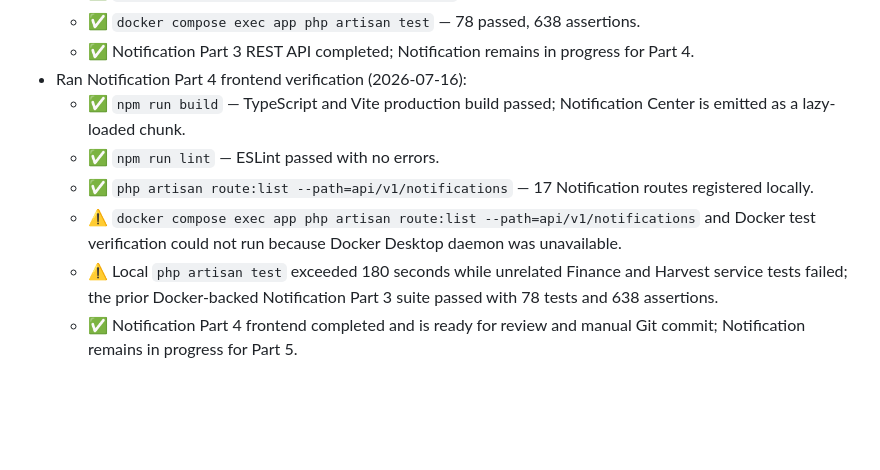
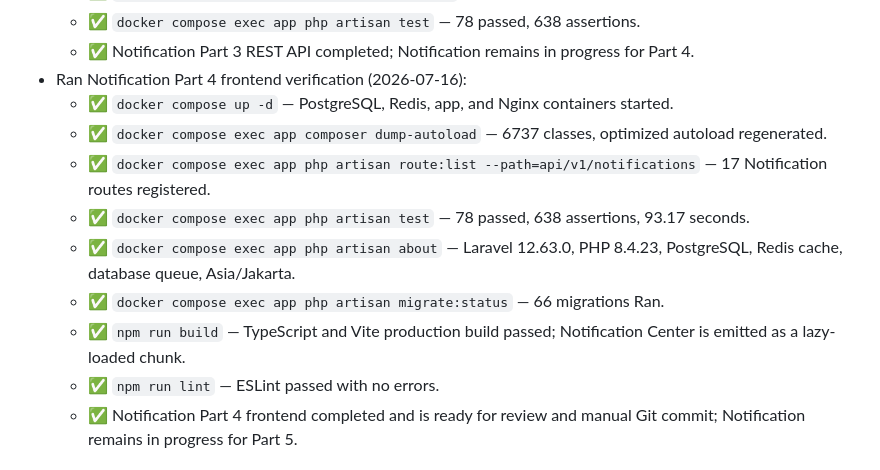
Before and after one commit to Sariwangi123/Sistem-Monitoring-Budidaya, a Markdown page: CHANGELOG.md, the part around the change. Drawn GitHub-style; blank space fills up the shorter version.

Commit message:
feat(notification): complete part 4 frontend notification center

```diff
--- a/CHANGELOG.md
+++ b/CHANGELOG.md
@@ -252,11 +252,14 @@ Seluruh perubahan arsitektur, fitur, dokumentasi, dan implementasi wajib dicatat
   - ✅ `docker compose exec app php artisan test` — 78 passed, 638 assertions.
   - ✅ Notification Part 3 REST API completed; Notification remains in progress for Part 4.
 - Ran Notification Part 4 frontend verification (2026-07-16):
+  - ✅ `docker compose up -d` — PostgreSQL, Redis, app, and Nginx containers started.
+  - ✅ `docker compose exec app composer dump-autoload` — 6737 classes, optimized autoload regenerated.
+  - ✅ `docker compose exec app php artisan route:list --path=api/v1/notifications` — 17 Notification routes registered.
+  - ✅ `docker compose exec app php artisan test` — 78 passed, 638 assertions, 93.17 seconds.
+  - ✅ `docker compose exec app php artisan about` — Laravel 12.63.0, PHP 8.4.23, PostgreSQL, Redis cache, database queue, Asia/Jakarta.
+  - ✅ `docker compose exec app php artisan migrate:status` — 66 migrations Ran.
   - ✅ `npm run build` — TypeScript and Vite production build passed; Notification Center is emitted as a lazy-loaded chunk.
   - ✅ `npm run lint` — ESLint passed with no errors.
-  - ✅ `php artisan route:list --path=api/v1/notifications` — 17 Notification routes registered locally.
-  - ⚠️ `docker compose exec app php artisan route:list --path=api/v1/notifications` and Docker test verification could not run because Docker Desktop daemon was unavailable.
-  - ⚠️ Local `php artisan test` exceeded 180 seconds while unrelated Finance and Harvest service tests failed; the prior Docker-backed Notification Part 3 suite passed with 78 tests and 638 assertions.
   - ✅ Notification Part 4 frontend completed and is ready for review and manual Git commit; Notification remains in progress for Part 5.
 
 ## Planned
```
Also changed, not shown: PROJECT_STATUS.md (+9 -5 lines).
